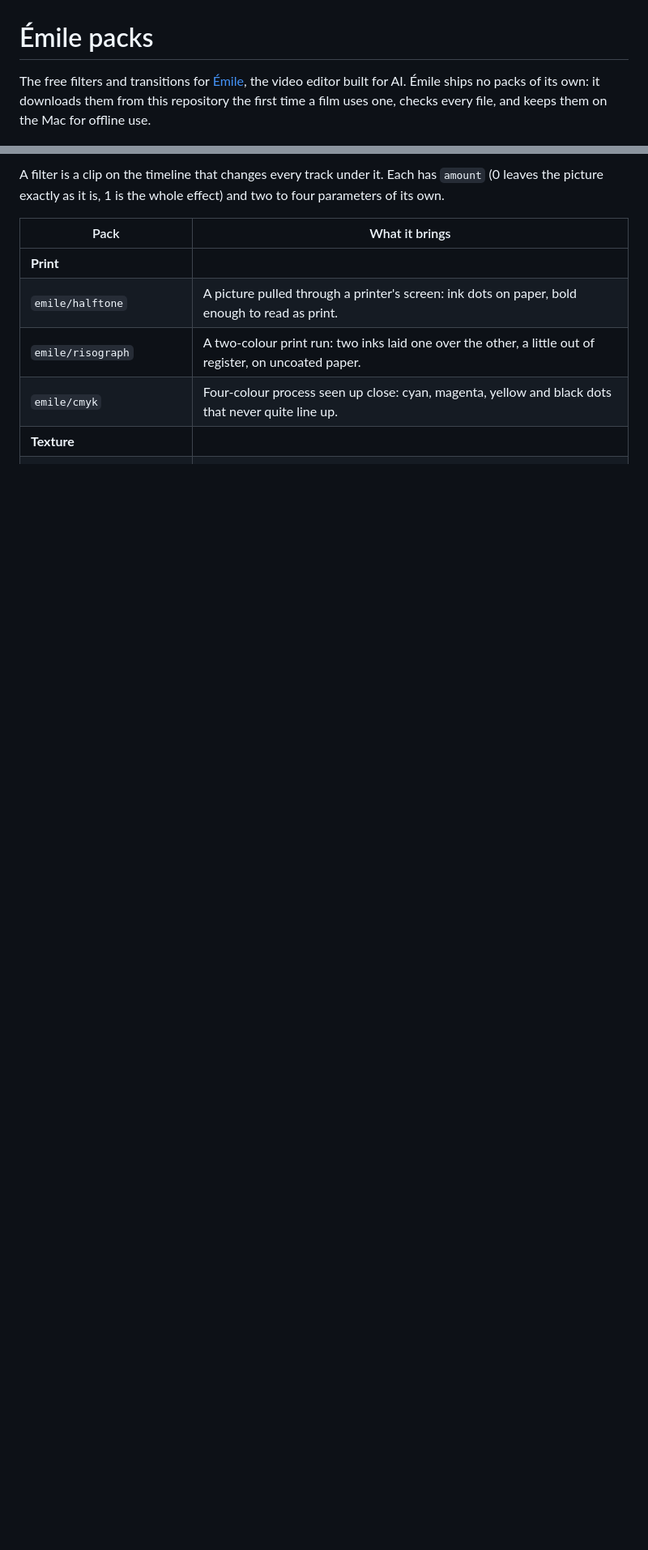
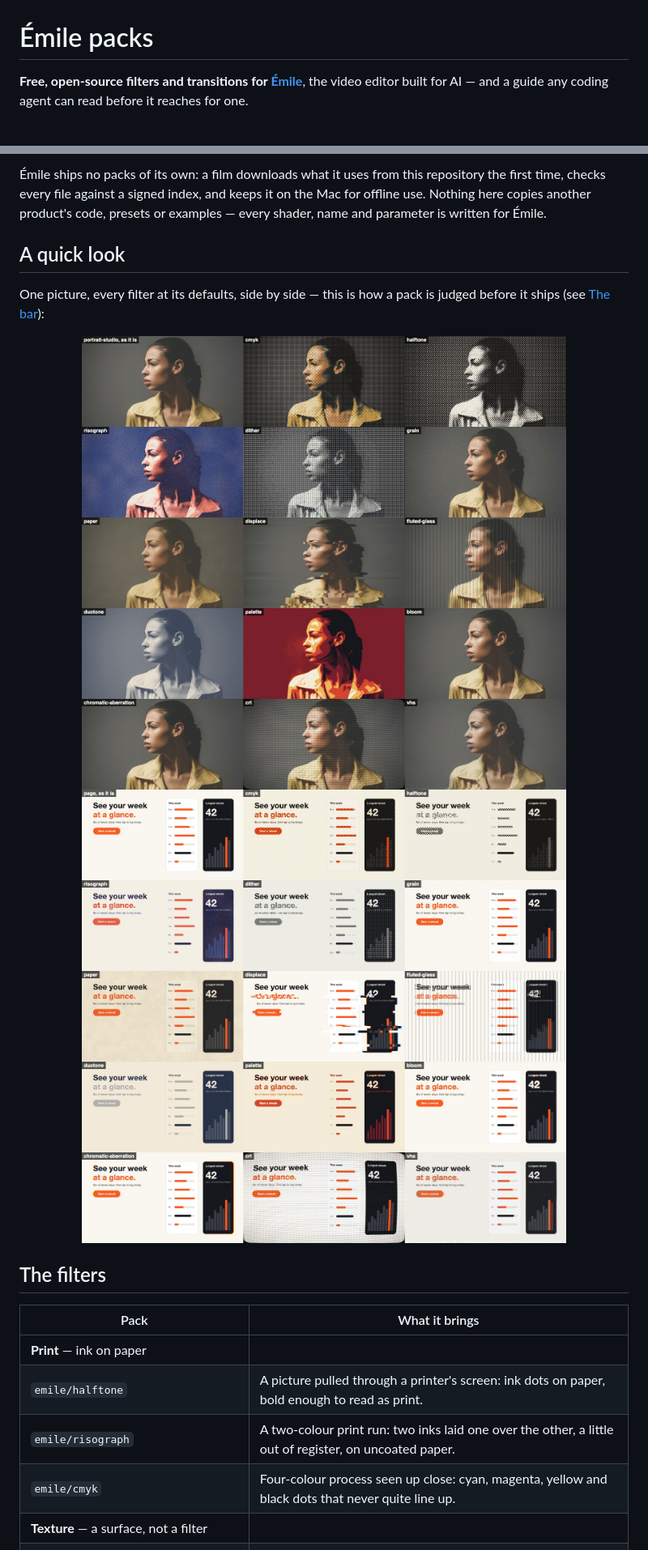
Before and after one commit to EmileFilm/emile-packs, a Markdown page: README.md, 2 parts joined by grey strips. Shown at 81% size. Drawn GitHub-style; pictures changed too: docs/gallery-interface.jpg (added), docs/gallery-portrait.jpg (added); blank space fills up the shorter version.

```diff
--- a/README.md
+++ b/README.md
@@ -1,4 +1,4 @@
 # Émile packs
 
-The free filters and transitions for [Émile](https://emilefilm.com), the video editor built for AI. Émile ships no packs of its own: it downloads them from this repository the first time a film uses one, checks every file, and keeps them on the Mac for offline use.
+**Free, open-source filters and transitions for [Émile](https://emilefilm.com)**, the video editor built for AI — and a guide any coding agent can read before it reaches for one.
 
@@ -6,13 +6,23 @@ The free filters and transitions for [Émile](https://emilefilm.com), the video
 
-A filter is a clip on the timeline that changes every track under it. Each has `amount` (0 leaves the picture exactly as it is, 1 is the whole effect) and two to four parameters of its own.
+Émile ships no packs of its own: a film downloads what it uses from this repository the first time, checks every file against a signed index, and keeps it on the Mac for offline use. Nothing here copies another product's code, presets or examples — every shader, name and parameter is written for Émile.
+
+## A quick look
+
+One picture, every filter at its defaults, side by side — this is how a pack is judged before it ships (see [The bar](#the-bar)):
+
+<img src="docs/gallery-portrait.jpg" width="100%" alt="A studio portrait through all fourteen filters">
+
+<img src="docs/gallery-interface.jpg" width="100%" alt="An app's interface through all fourteen filters">
+
+## The filters
 
 | Pack | What it brings |
 |---|---|
-| **Print** | |
+| **Print** — ink on paper | |
 | `emile/halftone` | A picture pulled through a printer's screen: ink dots on paper, bold enough to read as print. |
 | `emile/risograph` | A two-colour print run: two inks laid one over the other, a little out of register, on uncoated paper. |
 | `emile/cmyk` | Four-colour process seen up close: cyan, magenta, yellow and black dots that never quite line up. |
-| **Texture** | |
+| **Texture** — a surface, not a filter | |
 | `emile/grain` | A picture you can almost touch: fine grain that lives from frame to frame. |
 | `emile/dither` | A one-bit picture: two colours, and a pattern of pixels doing the work of every grey. |
 | `emile/paper` | Printed on real paper: the tooth of the sheet under the picture, whites warmed to the paper's tone. |
```
Also changed, not shown: other parts of README.md (+24 -14 lines).
